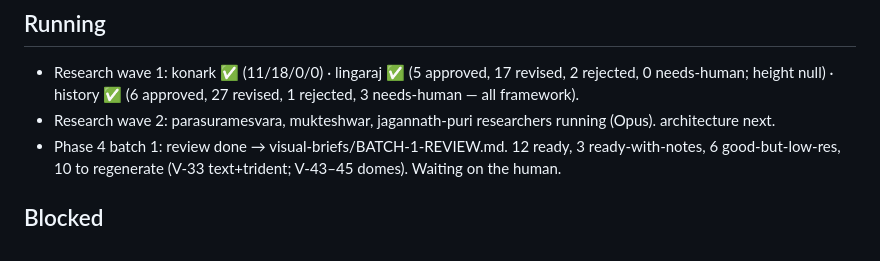
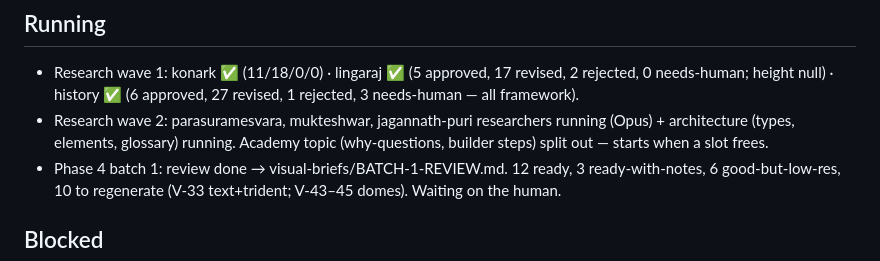
Before and after one commit to sabyasachi-swain/kalinga-sthapatya, a Markdown page: BUILD_STATUS.md, the part around the change. Rendered like a GitHub page.

Commit message:
Status: architecture research started; academy topic split out

```diff
--- a/BUILD_STATUS.md
+++ b/BUILD_STATUS.md
@@ -68,7 +68,7 @@ Maintained by the orchestrator (main session). Subagents cannot edit this file.
 ## Running
 
 - Research wave 1: konark ✅ (11/18/0/0) · lingaraj ✅ (5 approved, 17 revised, 2 rejected, 0 needs-human; height null) · history ✅ (6 approved, 27 revised, 1 rejected, 3 needs-human — all framework).
-- Research wave 2: parasuramesvara, mukteshwar, jagannath-puri researchers running (Opus). architecture next.
+- Research wave 2: parasuramesvara, mukteshwar, jagannath-puri researchers running (Opus) + architecture (types, elements, glossary) running. Academy topic (why-questions, builder steps) split out — starts when a slot frees.
 - Phase 4 batch 1: review done → visual-briefs/BATCH-1-REVIEW.md. 12 ready, 3 ready-with-notes, 6 good-but-low-res, 10 to regenerate (V-33 text+trident; V-43–45 domes). Waiting on the human.
 
 ## Blocked
```
